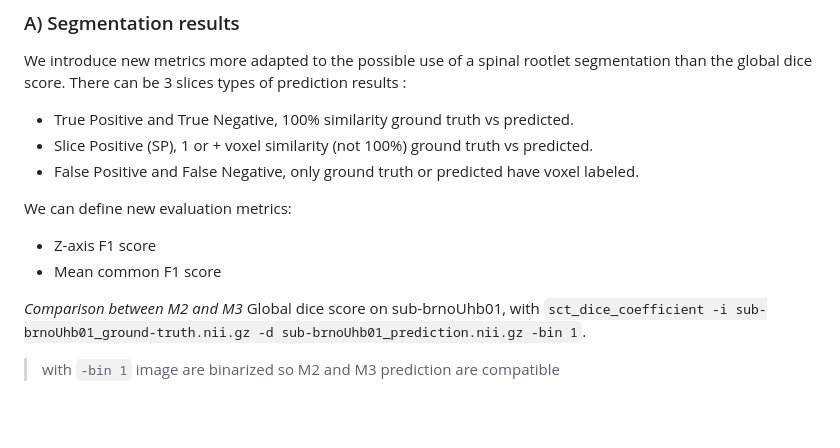
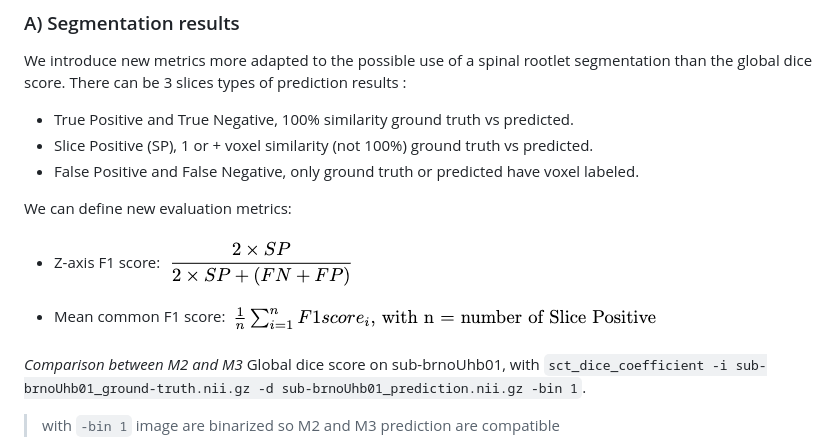
Before and after one commit to ivadomed/model-spinal-rootlets, a Markdown page: README.md, the part around the change. GitHub-like rendering; pictures changed too: f1.png (added), z-axis.png (added); blank space fills up the shorter version.

Commit message:
image of math formules

```diff
--- a/README.md
+++ b/README.md
@@ -315,8 +315,8 @@ There can be 3 slices types of prediction results :
 
 We can define new evaluation metrics:
 
-- Z-axis F1 score
-- Mean common F1 score
+- Z-axis F1 score: ![z-axis](z-axis.png)
+- Mean common F1 score: ![f1](f1.png)
 
 *Comparison between M2 and M3*
 Global dice score on sub-brnoUhb01,
```
